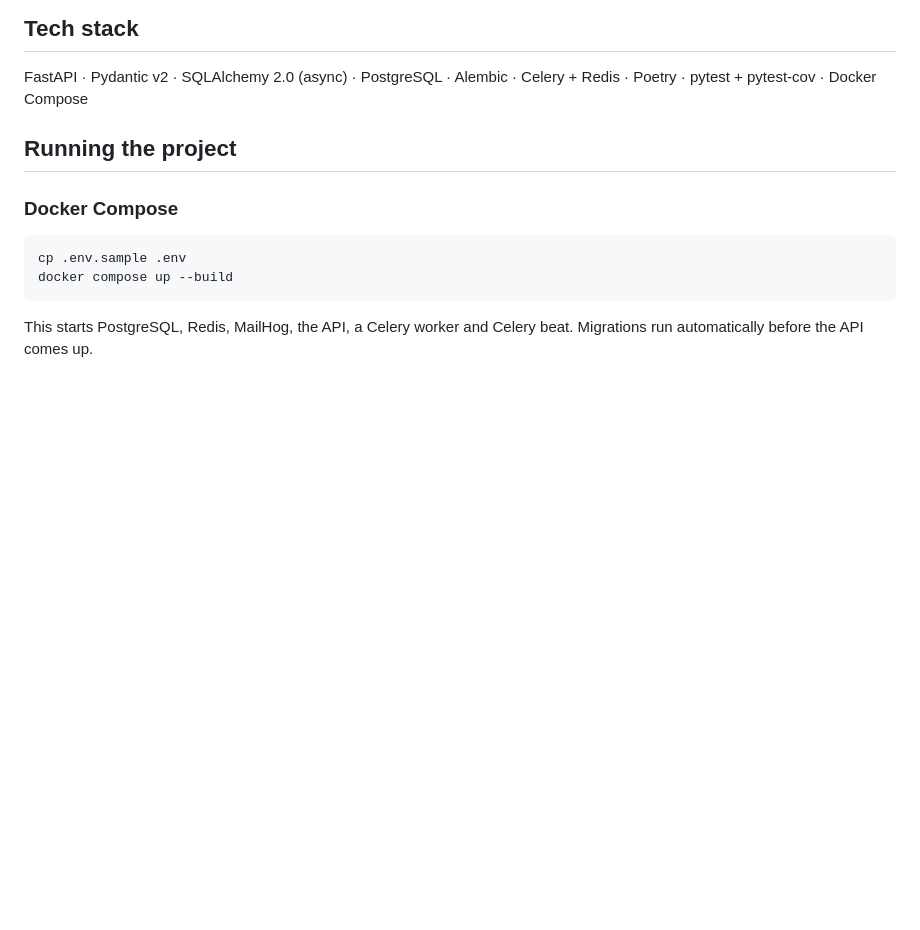
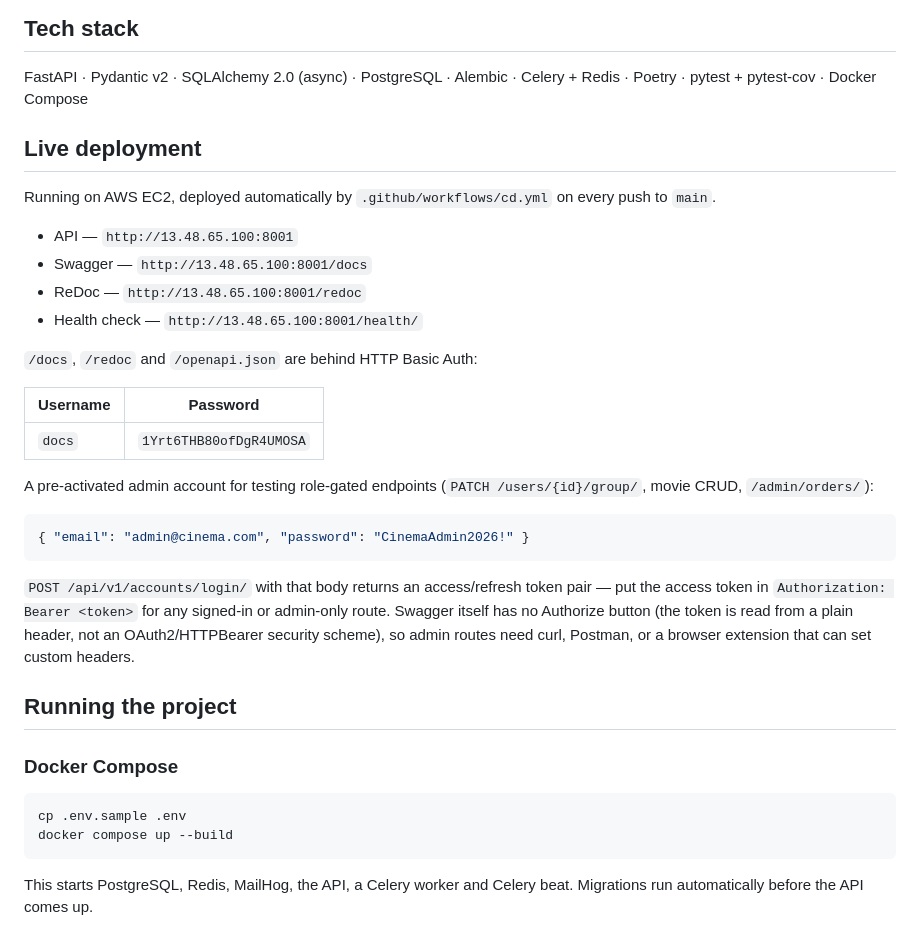
Before and after one commit to glor1ee/cinema_fastapi, a Markdown page: README.md, the part around the change. Rendered like a GitHub page; blank space fills up the shorter version.

Commit message:
add live deployment info to readme

````diff
--- a/README.md
+++ b/README.md
@@ -22,6 +22,36 @@ Eight functions were selected from the Online Cinema specification.
 
 FastAPI · Pydantic v2 · SQLAlchemy 2.0 (async) · PostgreSQL · Alembic ·
 Celery + Redis · Poetry · pytest + pytest-cov · Docker Compose
+
+## Live deployment
+
+Running on AWS EC2, deployed automatically by `.github/workflows/cd.yml` on
+every push to `main`.
+
+- API — `http://13.48.65.100:8001`
+- Swagger — `http://13.48.65.100:8001/docs`
+- ReDoc — `http://13.48.65.100:8001/redoc`
+- Health check — `http://13.48.65.100:8001/health/`
+
+`/docs`, `/redoc` and `/openapi.json` are behind HTTP Basic Auth:
+
+| Username | Password |
+|----------|----------|
+| `docs` | `1Yrt6THB80ofDgR4UMOSA` |
+
+A pre-activated admin account for testing role-gated endpoints
+(`PATCH /users/{id}/group/`, movie CRUD, `/admin/orders/`):
+
+```json
+{ "email": "admin@cinema.com", "password": "CinemaAdmin2026!" }
+```
+
+`POST /api/v1/accounts/login/` with that body returns an access/refresh token
+pair — put the access token in `Authorization: Bearer <token>` for any
+signed-in or admin-only route. Swagger itself has no Authorize button (the
+token is read from a plain header, not an OAuth2/HTTPBearer security scheme),
+so admin routes need curl, Postman, or a browser extension that can set
+custom headers.
 
 ## Running the project
 
````
